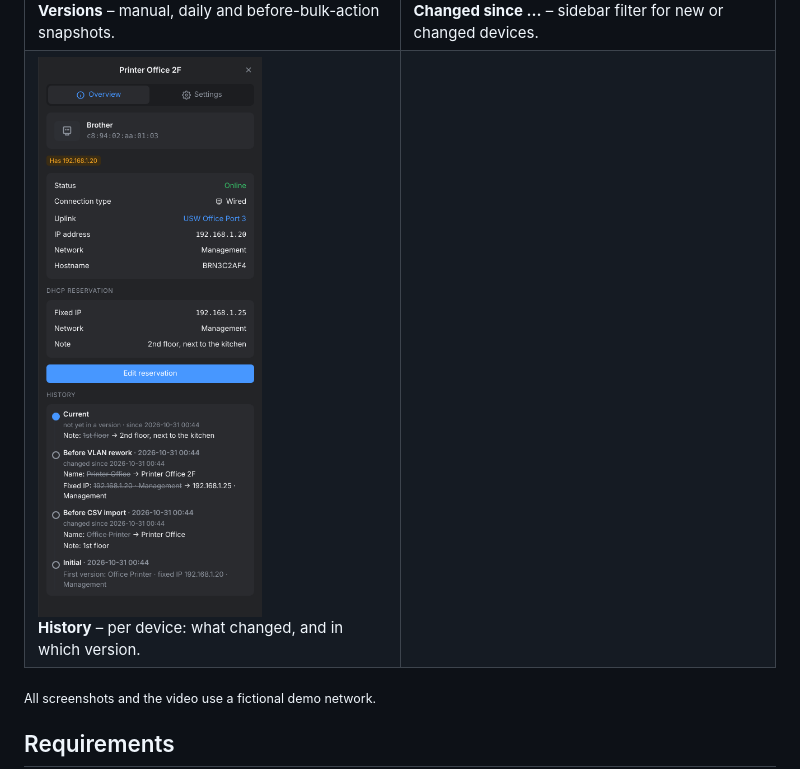
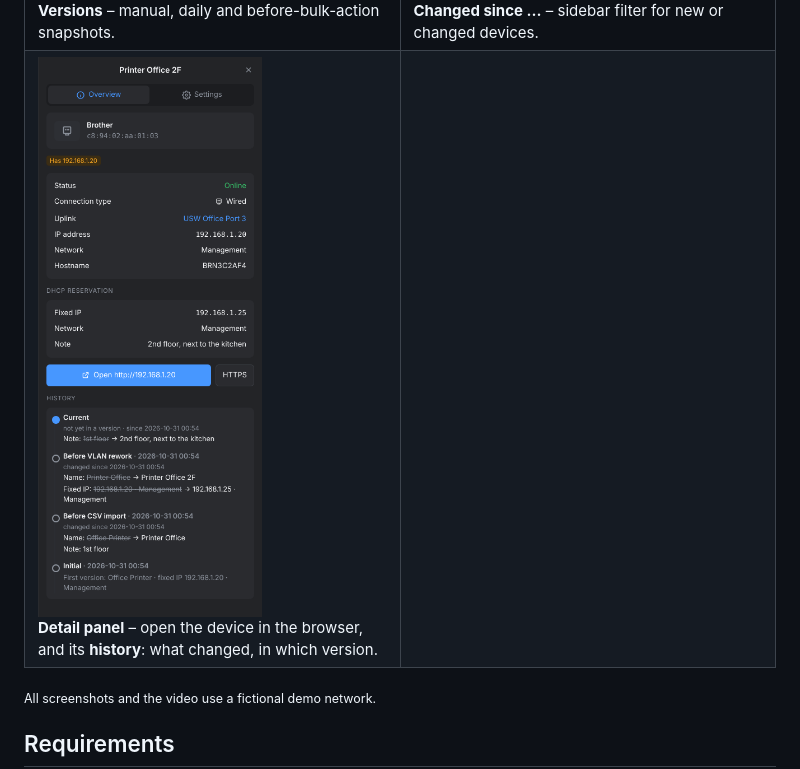
Before and after one commit to ha-unifi-friends/ha-ip-manager-unifi, a Markdown page: README.md, the part around the change. Rendered like a GitHub page; pictures changed too: docs/screenshots/history.png.

Commit message:
1.9.8: open device web UI from the detail panel
Co-Authored-By: Claude Opus 5.5 <noreply@anthropic.com>
Claude-Session: https://claude.ai/code/session_01Qq55cKasRq5dm39rxnrsJV

```diff
--- a/README.md
+++ b/README.md
@@ -59,7 +59,7 @@ versions you can compare and restore.
     <td valign="top"><img src="docs/screenshots/changed-since.png" alt="Changed since filter"><br><b>Changed since …</b> – sidebar filter for new or changed devices.</td>
   </tr>
   <tr>
-    <td valign="top"><img src="docs/screenshots/history.png" alt="Device history"><br><b>History</b> – per device: what changed, and in which version.</td>
+    <td valign="top"><img src="docs/screenshots/history.png" alt="Device history"><br><b>Detail panel</b> – open the device in the browser, and its <b>history</b>: what changed, in which version.</td>
     <td valign="top"></td>
   </tr>
 </table>
```
Also changed, not shown: dhcp_reservations/CHANGELOG.md (+4 -1 lines), 2 other files.
